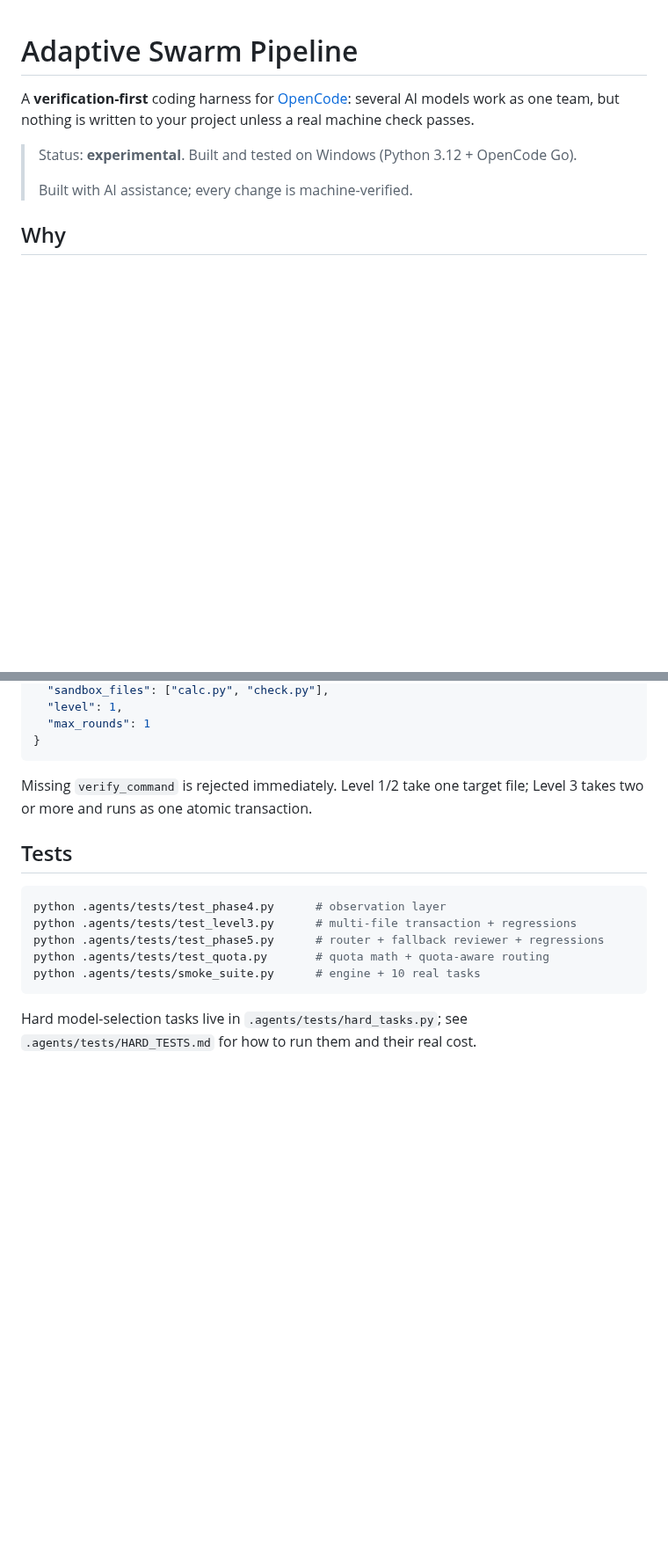
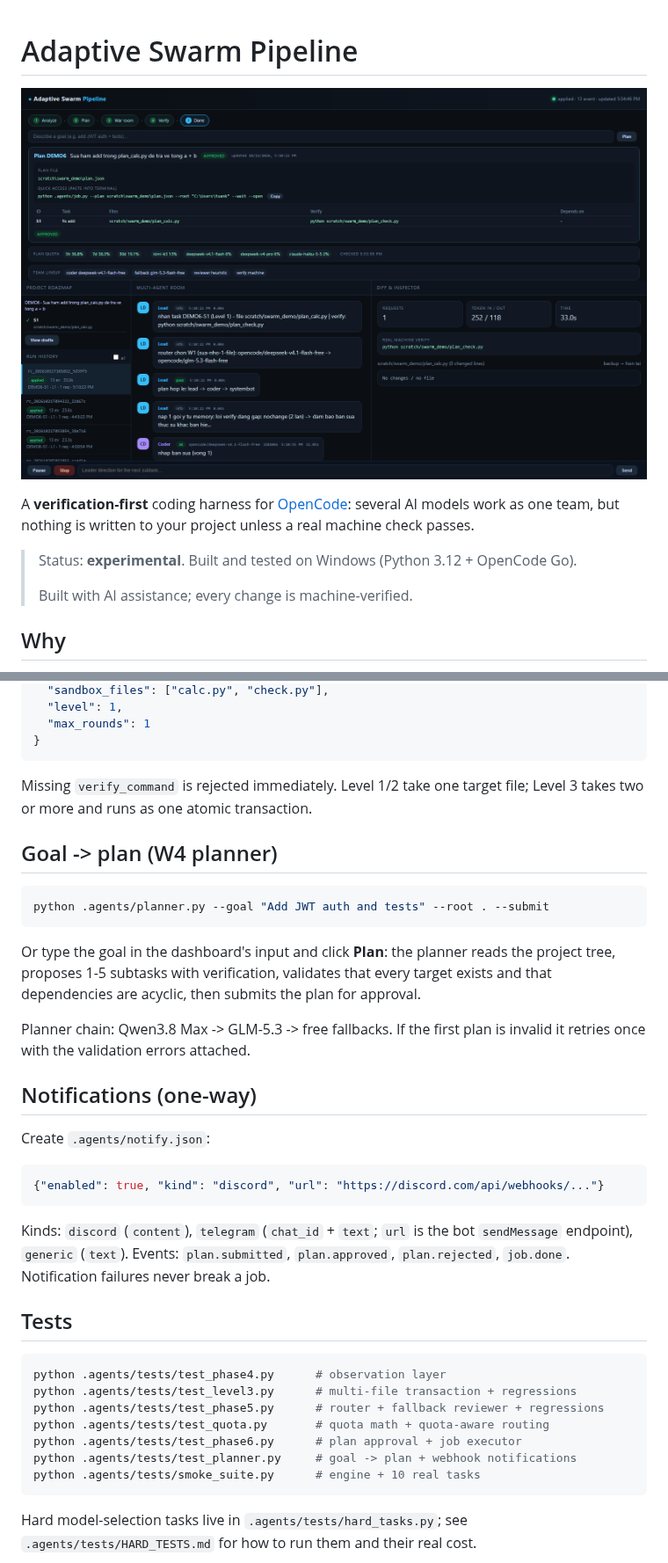
Before and after one commit to khoacat12345/adaptive-swarm-pipeline, a Markdown page: README.md, 2 parts joined by grey strips. Shown at 88% size. Drawn GitHub-style; pictures changed too: docs/dashboard.png (added); blank space fills up the shorter version.

Commit message:
feat: goal-to-plan planner, web goal input, webhook notifications, README screenshot

````diff
--- a/README.md
+++ b/README.md
@@ -1,4 +1,6 @@
 # Adaptive Swarm Pipeline
+
+![Adaptive Swarm dashboard](docs/dashboard.png)
 
 A **verification-first** coding harness for [OpenCode](https://opencode.ai):
 several AI models work as one team, but nothing is written to your project unless a
@@ -69,6 +71,31 @@ Without `--route`, the coder chain comes from `.agents/config.json`.
 Missing `verify_command` is rejected immediately. Level 1/2 take one target file;
 Level 3 takes two or more and runs as one atomic transaction.
 
+## Goal -> plan (W4 planner)
+
+```bash
+python .agents/planner.py --goal "Add JWT auth and tests" --root . --submit
+```
+
+Or type the goal in the dashboard's input and click **Plan**: the planner reads the
+project tree, proposes 1-5 subtasks with verification, validates that every target
+exists and that dependencies are acyclic, then submits the plan for approval.
+
+Planner chain: Qwen3.8 Max -> GLM-5.3 -> free fallbacks. If the first plan is
+invalid it retries once with the validation errors attached.
+
+## Notifications (one-way)
+
+Create `.agents/notify.json`:
+
+```json
+{"enabled": true, "kind": "discord", "url": "https://discord.com/api/webhooks/..."}
+```
+
+Kinds: `discord` (`content`), `telegram` (`chat_id` + `text`; `url` is the bot
+`sendMessage` endpoint), `generic` (`text`). Events: `plan.submitted`,
+`plan.approved`, `plan.rejected`, `job.done`. Notification failures never break a job.
+
 ## Tests
 
 ```bash
@@ -76,6 +103,8 @@ python .agents/tests/test_phase4.py      # observation layer
 python .agents/tests/test_level3.py      # multi-file transaction + regressions
 python .agents/tests/test_phase5.py      # router + fallback reviewer + regressions
 python .agents/tests/test_quota.py       # quota math + quota-aware routing
+python .agents/tests/test_phase6.py      # plan approval + job executor
+python .agents/tests/test_planner.py     # goal -> plan + webhook notifications
 python .agents/tests/smoke_suite.py      # engine + 10 real tasks
 ```
 
````
Also changed, not shown: other parts of README.md (+3 -0 lines), .agents/SKILL.md (+3 -0 lines), 8 other files.
